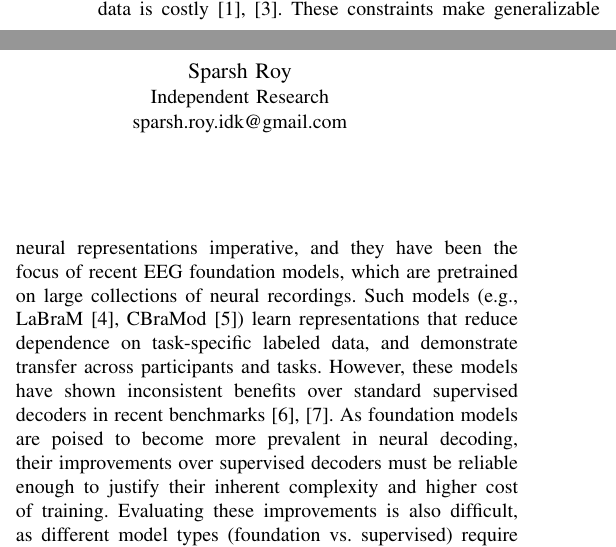
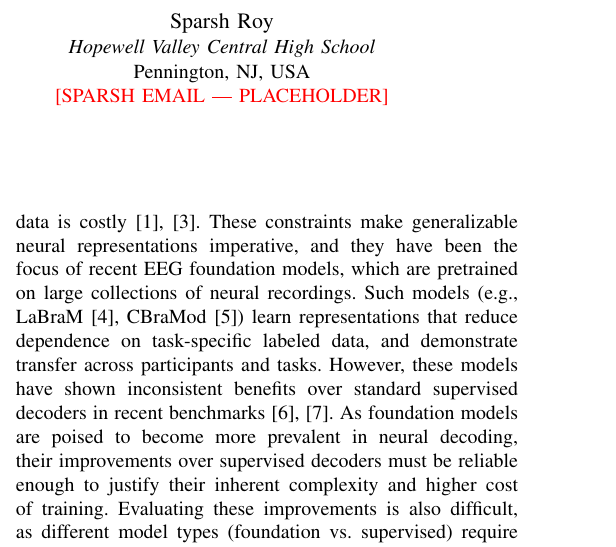
Before and after one commit to kevzho/auditing-foundation-eeg, a LaTeX paper (paper/calibmi_paper.tex): two parts of the columns of page 1 of 5 before the commit and part of one column of page 1 of 5 after it, the two joined at a grey line, cut so that both start at the same text. Compiled offline with pdfLaTeX.

Commit message:
Author affiliations; emit PDF 1.4 for IEEE Acrobat 5.0 compatibility
Sparsh Roy's email is a red placeholder until supplied.

```diff
--- a/paper/calibmi_paper.tex
+++ b/paper/calibmi_paper.tex
@@ -1,4 +1,5 @@
 \pdfoutput=1
+\pdfminorversion=4 % Acrobat 5.0 compatibility (PDF 1.4), per IEEE PDF specification
 \documentclass[conference]{IEEEtran}
 
 \usepackage{cite}
@@ -21,13 +22,15 @@
 Auditing EEG Foundation Models on Motor Imagery}
 
 \author{\IEEEauthorblockN{Kevin Zhou}
-\IEEEauthorblockA{Independent Research\\
+\IEEEauthorblockA{\textit{Hopewell Valley Central High School}\\
+Pennington, NJ, USA\\
 \textit{First author is a high school student}\\
-kevinz09302009@gmail.com}
+zhouk.2009@gmail.com}
 \and
 \IEEEauthorblockN{Sparsh Roy}
-\IEEEauthorblockA{Independent Research\\
-sparsh.roy.idk@gmail.com}}
+\IEEEauthorblockA{\textit{Hopewell Valley Central High School}\\
+Pennington, NJ, USA\\
+\textcolor{red}{[SPARSH EMAIL --- PLACEHOLDER]}}}
 
 \begin{document}
 \maketitle
```
